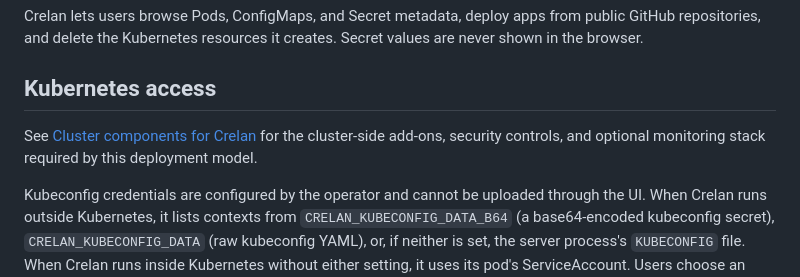
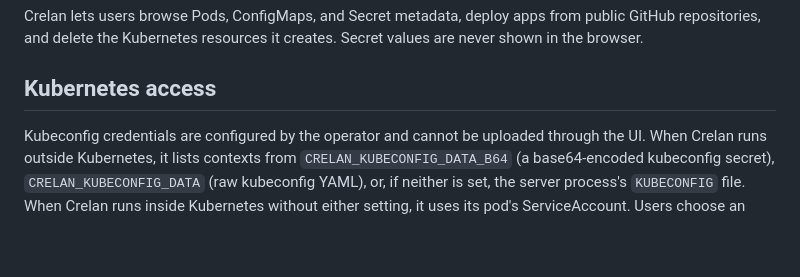
Before and after one commit to Chelly-art/CRELAN, a Markdown page: README.md, the part around the change. Rendered like a GitHub page; blank space fills up the shorter version.

Commit message:
docs: remove internal cluster addon notes

```diff
--- a/README.md
+++ b/README.md
@@ -3,8 +3,6 @@
 Crelan lets users browse Pods, ConfigMaps, and Secret metadata, deploy apps from public GitHub repositories, and delete the Kubernetes resources it creates. Secret values are never shown in the browser.
 
 ## Kubernetes access
-
-See [Cluster components for Crelan](docs/cluster-addons.md) for the cluster-side add-ons, security controls, and optional monitoring stack required by this deployment model.
 
 Kubeconfig credentials are configured by the operator and cannot be uploaded through the UI. When Crelan runs outside Kubernetes, it lists contexts from `CRELAN_KUBECONFIG_DATA_B64` (a base64-encoded kubeconfig secret), `CRELAN_KUBECONFIG_DATA` (raw kubeconfig YAML), or, if neither is set, the server process's `KUBECONFIG` file. When Crelan runs inside Kubernetes without either setting, it uses its pod's ServiceAccount. Users choose an available context in the dashboard, and each deployment remembers its selected cluster for status checks and deletion.
 
```
Also changed, not shown: docs/cluster-addons.md (deleted, +0 -46 lines).
